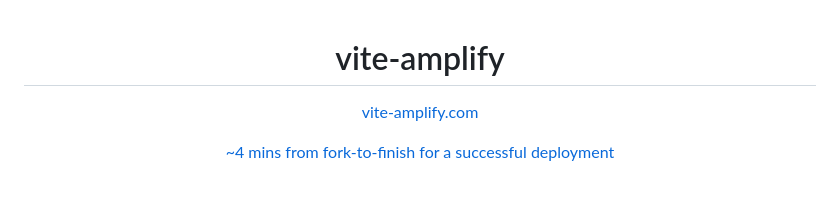
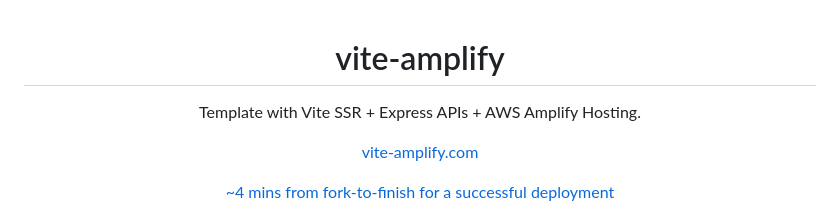
Before and after one commit to bebeal/vite-amplify, a Markdown page: README.md, the part around the change. GitHub-like rendering; blank space fills up the shorter version.

```diff
--- a/README.md
+++ b/README.md
@@ -1,6 +1,8 @@
 <div align="center">
 
 # vite-amplify
+
+Template with Vite SSR + Express APIs + AWS Amplify Hosting.
 
 <a href="https://vite-amplify.com" rel="noopener noreferrer" target="_blank">vite-amplify.com</a>
 
```
